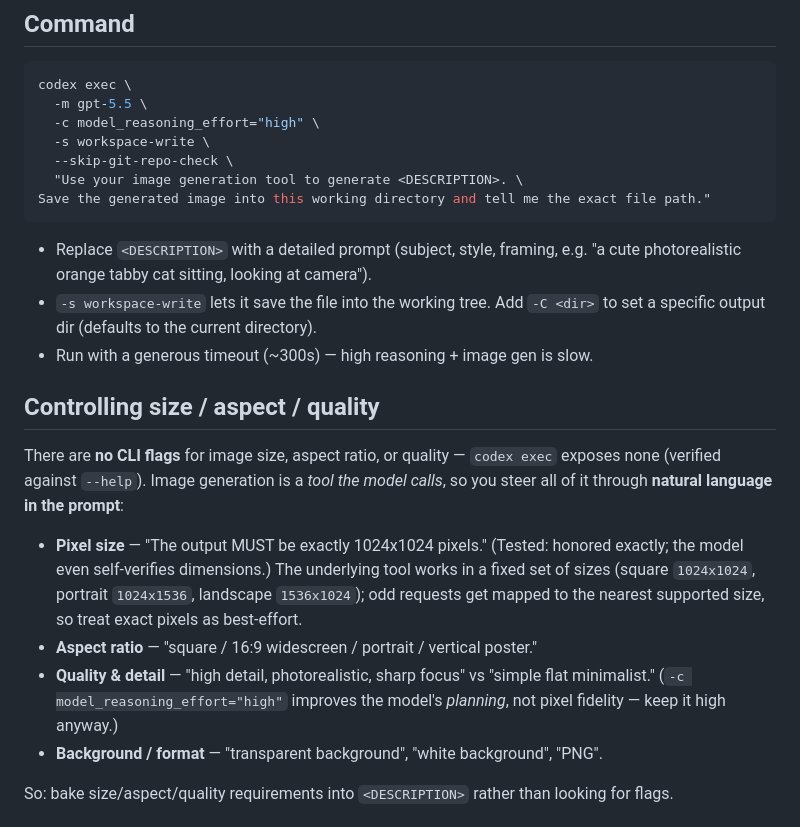
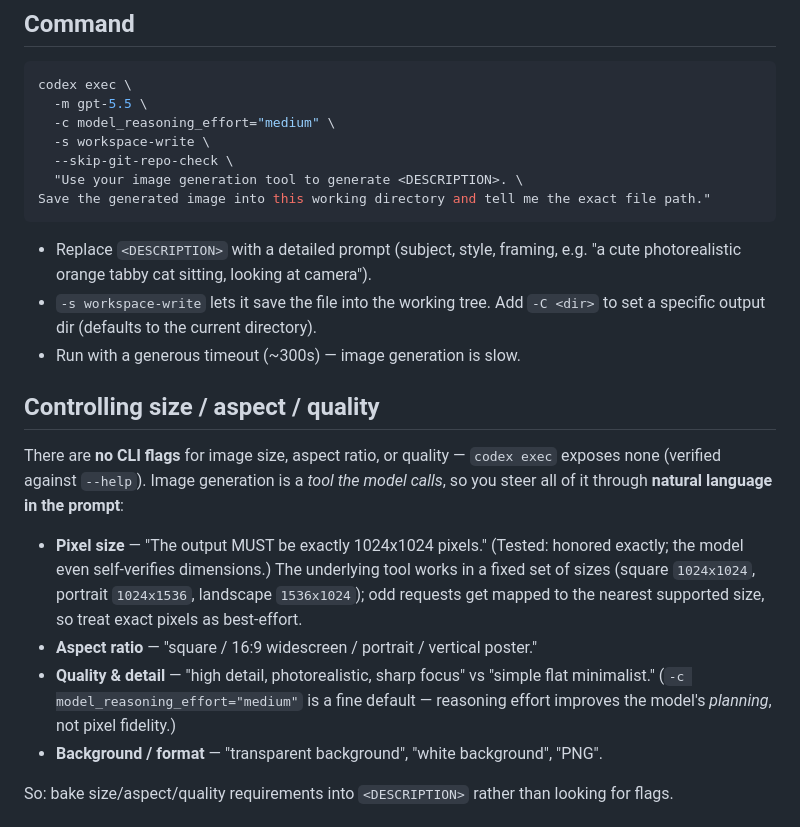
Before and after one commit to lixw1994/ai-skills, a Markdown page: skills/codex-image-gen/SKILL.md, the part around the change. Rendered like a GitHub page.

Commit message:
chore: use medium reasoning effort in codex-image-gen
Switch model_reasoning_effort from high to medium for faster runs;
reasoning effort affects planning, not image fidelity.

Co-Authored-By: Claude Opus 4.8 (1M context) <noreply@anthropic.com>

````diff
--- a/skills/codex-image-gen/SKILL.md
+++ b/skills/codex-image-gen/SKILL.md
@@ -32,7 +32,7 @@ Note: `-s workspace-write` writes the generated PNG into the working tree. If yo
 ```bash
 codex exec \
   -m gpt-5.5 \
-  -c model_reasoning_effort="high" \
+  -c model_reasoning_effort="medium" \
   -s workspace-write \
   --skip-git-repo-check \
   "Use your image generation tool to generate <DESCRIPTION>. \
@@ -41,7 +41,7 @@ Save the generated image into this working directory and tell me the exact file
 
 - Replace `<DESCRIPTION>` with a detailed prompt (subject, style, framing, e.g. "a cute photorealistic orange tabby cat sitting, looking at camera").
 - `-s workspace-write` lets it save the file into the working tree. Add `-C <dir>` to set a specific output dir (defaults to the current directory).
-- Run with a generous timeout (~300s) — high reasoning + image gen is slow.
+- Run with a generous timeout (~300s) — image generation is slow.
 
 ## Controlling size / aspect / quality
 
@@ -49,7 +49,7 @@ There are **no CLI flags** for image size, aspect ratio, or quality — `codex e
 
 - **Pixel size** — "The output MUST be exactly 1024x1024 pixels." (Tested: honored exactly; the model even self-verifies dimensions.) The underlying tool works in a fixed set of sizes (square `1024x1024`, portrait `1024x1536`, landscape `1536x1024`); odd requests get mapped to the nearest supported size, so treat exact pixels as best-effort.
 - **Aspect ratio** — "square / 16:9 widescreen / portrait / vertical poster."
-- **Quality & detail** — "high detail, photorealistic, sharp focus" vs "simple flat minimalist." (`-c model_reasoning_effort="high"` improves the model's *planning*, not pixel fidelity — keep it high anyway.)
+- **Quality & detail** — "high detail, photorealistic, sharp focus" vs "simple flat minimalist." (`-c model_reasoning_effort="medium"` is a fine default — reasoning effort improves the model's *planning*, not pixel fidelity.)
 - **Background / format** — "transparent background", "white background", "PNG".
 
 So: bake size/aspect/quality requirements into `<DESCRIPTION>` rather than looking for flags.
````
